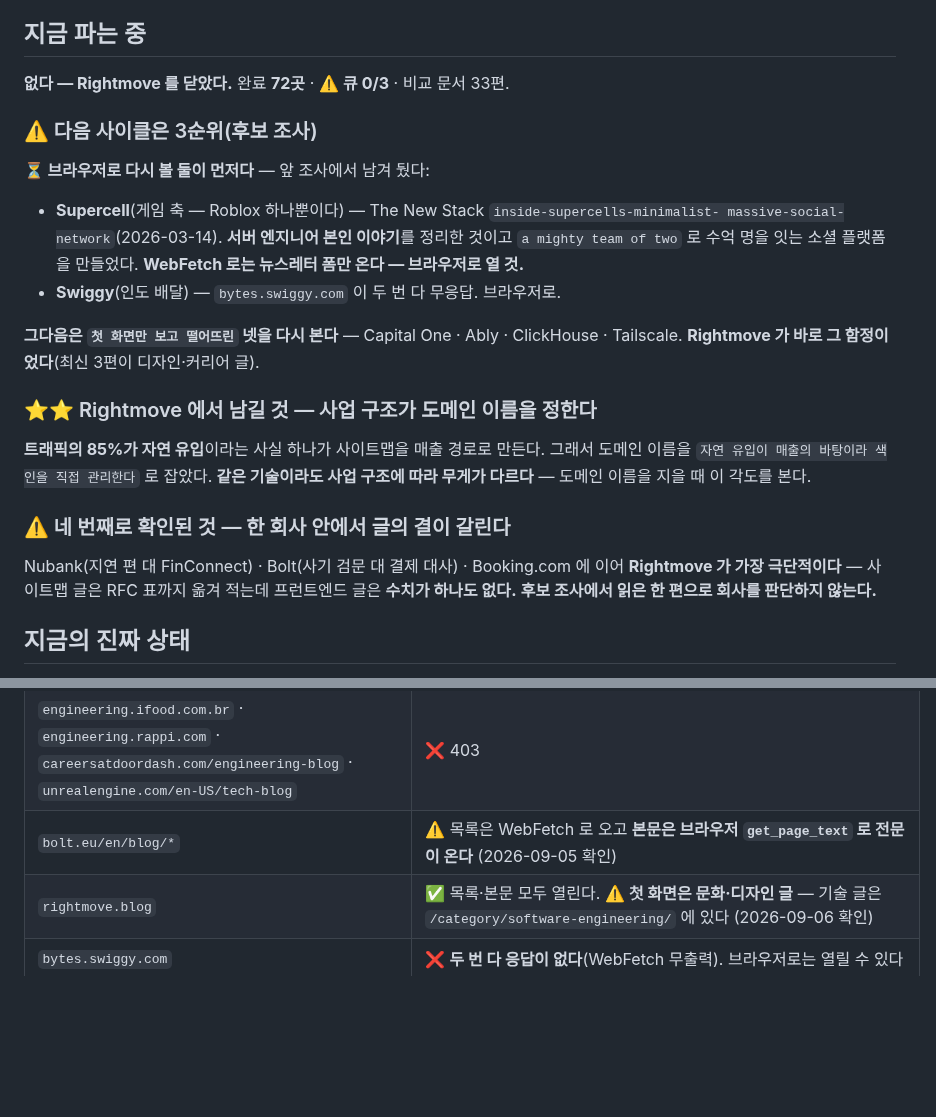
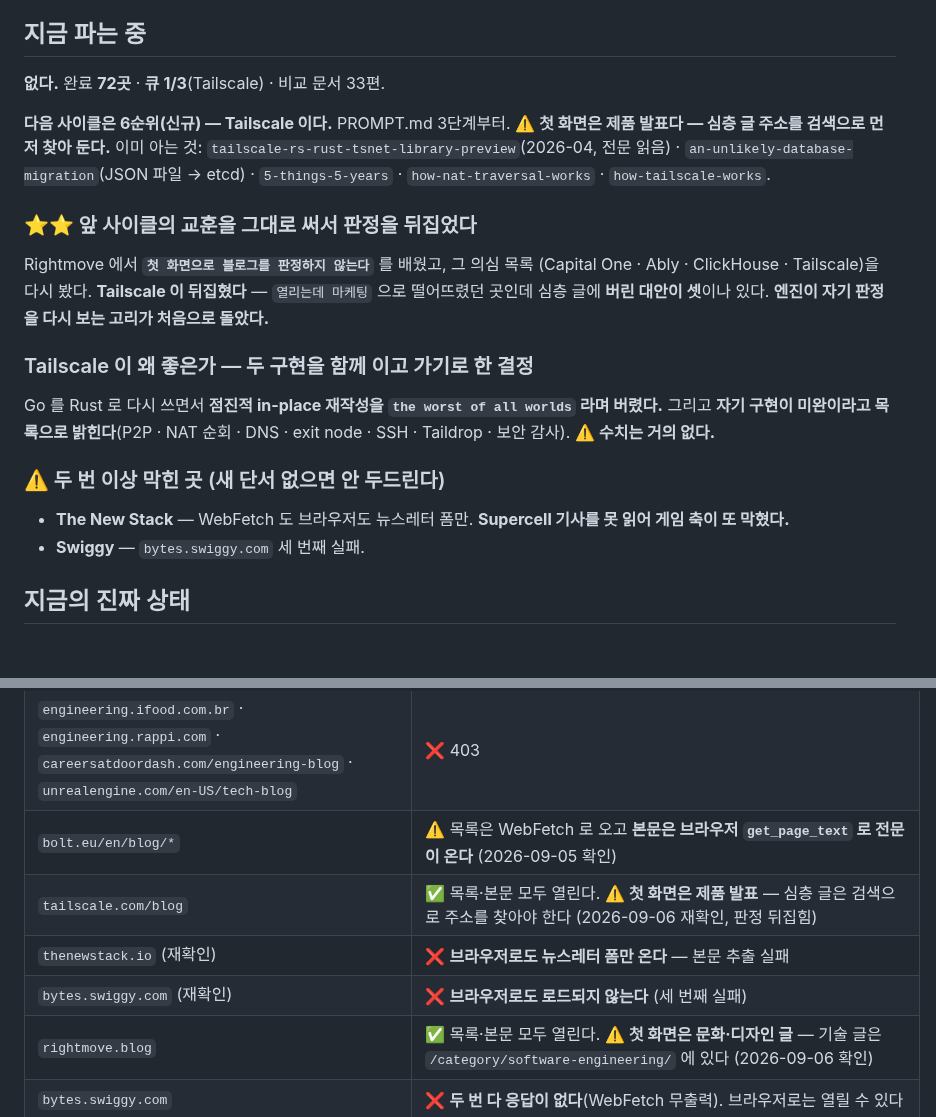
Before and after one commit to KWANHYUNKIM/jobseeker, a Markdown page: engine/state/STATE.md, 2 parts joined by grey strips. Rendered like a GitHub page; blank space fills up the shorter version.

Commit message:
docs(reveng): 후보 조사 — 테일스케일 판정을 뒤집어 큐에 올린다
Co-Authored-By: Claude Opus 5 (1M context) <noreply@anthropic.com>
Claude-Session: https://claude.ai/code/session_01Uz6aBACxQC9pVdztNBjeW8

```diff
--- a/engine/state/STATE.md
+++ b/engine/state/STATE.md
@@ -8,31 +8,32 @@
 
 ## 지금 파는 중
 
-**없다 — Rightmove 를 닫았다.** 완료 **72곳** · ⚠️ **큐 0/3** · 비교 문서 33편.
+**없다.** 완료 **72곳** · **큐 1/3**(Tailscale) · 비교 문서 33편.
 
-### ⚠️ 다음 사이클은 3순위(후보 조사)
+**다음 사이클은 6순위(신규) — Tailscale 이다.** PROMPT.md 3단계부터.
+⚠️ **첫 화면은 제품 발표다 — 심층 글 주소를 검색으로 먼저 찾아 둔다.**
+이미 아는 것: `tailscale-rs-rust-tsnet-library-preview`(2026-04, 전문 읽음) ·
+`an-unlikely-database-migration`(JSON 파일 → etcd) · `5-things-5-years` ·
+`how-nat-traversal-works` · `how-tailscale-works`.
 
-**⏳ 브라우저로 다시 볼 둘이 먼저다** — 앞 조사에서 남겨 뒀다:
-- **Supercell**(게임 축 — Roblox 하나뿐이다) — The New Stack `inside-supercells-minimalist-
-  massive-social-network`(2026-03-14). **서버 엔지니어 본인 이야기**를 정리한 것이고
-  `a mighty team of two` 로 수억 명을 잇는 소셜 플랫폼을 만들었다.
-  **WebFetch 로는 뉴스레터 폼만 온다 — 브라우저로 열 것.**
-- **Swiggy**(인도 배달) — `bytes.swiggy.com` 이 두 번 다 무응답. 브라우저로.
+### ⭐⭐ 앞 사이클의 교훈을 그대로 써서 판정을 뒤집었다
 
-**그다음은 `첫 화면만 보고 떨어뜨린` 넷을 다시 본다** — Capital One · Ably · ClickHouse ·
-Tailscale. **Rightmove 가 바로 그 함정이었다**(최신 3편이 디자인·커리어 글).
+Rightmove 에서 **`첫 화면으로 블로그를 판정하지 않는다`** 를 배웠고, 그 의심 목록
+(Capital One · Ably · ClickHouse · Tailscale)을 다시 봤다. **Tailscale 이 뒤집혔다** —
+`열리는데 마케팅` 으로 떨어뜨렸던 곳인데 심층 글에 **버린 대안이 셋**이나 있다.
+**엔진이 자기 판정을 다시 보는 고리가 처음으로 돌았다.**
 
-### ⭐⭐ Rightmove 에서 남길 것 — 사업 구조가 도메인 이름을 정한다
+### Tailscale 이 왜 좋은가 — 두 구현을 함께 이고 가기로 한 결정
 
-**트래픽의 85%가 자연 유입**이라는 사실 하나가 사이트맵을 매출 경로로 만든다. 그래서
-도메인 이름을 `자연 유입이 매출의 바탕이라 색인을 직접 관리한다` 로 잡았다.
-**같은 기술이라도 사업 구조에 따라 무게가 다르다** — 도메인 이름을 지을 때 이 각도를 본다.
+Go 를 Rust 로 다시 쓰면서 **점진적 in-place 재작성을 `the worst of all worlds` 라며
+버렸다.** 그리고 **자기 구현이 미완이라고 목록으로 밝힌다**(P2P · NAT 순회 · DNS ·
+exit node · SSH · Taildrop · 보안 감사). ⚠️ **수치는 거의 없다.**
 
-### ⚠️ 네 번째로 확인된 것 — 한 회사 안에서 글의 결이 갈린다
+### ⚠️ 두 번 이상 막힌 곳 (새 단서 없으면 안 두드린다)
 
-Nubank(지연 편 대 FinConnect) · Bolt(사기 검문 대 결제 대사) · Booking.com 에 이어
-**Rightmove 가 가장 극단적이다** — 사이트맵 글은 RFC 표까지 옮겨 적는데 프런트엔드
-글은 **수치가 하나도 없다.** **후보 조사에서 읽은 한 편으로 회사를 판단하지 않는다.**
+- **The New Stack** — WebFetch 도 브라우저도 뉴스레터 폼만. **Supercell 기사를 못 읽어
+  게임 축이 또 막혔다.**
+- **Swiggy** — `bytes.swiggy.com` 세 번째 실패.
 
 ## 지금의 진짜 상태
 
@@ -354,6 +355,9 @@ CA·AU·SG·AE·NG 각 1) · 비교 문서 32편 · **운영 사실 58개.**
 | `press.doximity.com` · `sec.gov/Archives` | ❌ 앞은 본문이 비고, 뒤는 WebFetch 403 |
 | `engineering.ifood.com.br` · `engineering.rappi.com` · `careersatdoordash.com/engineering-blog` · `unrealengine.com/en-US/tech-blog` | ❌ 403 |
 | `bolt.eu/en/blog/*` | ⚠️ 목록은 WebFetch 로 오고 **본문은 브라우저 `get_page_text` 로 전문이 온다** (2026-09-05 확인) |
+| `tailscale.com/blog` | ✅ 목록·본문 모두 열린다. ⚠️ **첫 화면은 제품 발표** — 심층 글은 검색으로 주소를 찾아야 한다 (2026-09-06 재확인, 판정 뒤집힘) |
+| `thenewstack.io` (재확인) | ❌ **브라우저로도 뉴스레터 폼만 온다** — 본문 추출 실패 |
+| `bytes.swiggy.com` (재확인) | ❌ **브라우저로도 로드되지 않는다** (세 번째 실패) |
 | `rightmove.blog` | ✅ 목록·본문 모두 열린다. ⚠️ **첫 화면은 문화·디자인 글** — 기술 글은 `/category/software-engineering/` 에 있다 (2026-09-06 확인) |
 | `bytes.swiggy.com` | ❌ **두 번 다 응답이 없다**(WebFetch 무출력). 브라우저로는 열릴 수 있다 |
 | `thenewstack.io` | ⚠️ WebFetch 로는 **뉴스레터 폼만** 오고 본문이 안 온다. 브라우저로 시도할 것 |
```
Also changed, not shown: engine/state/QUEUE.md (+16 -0 lines).
